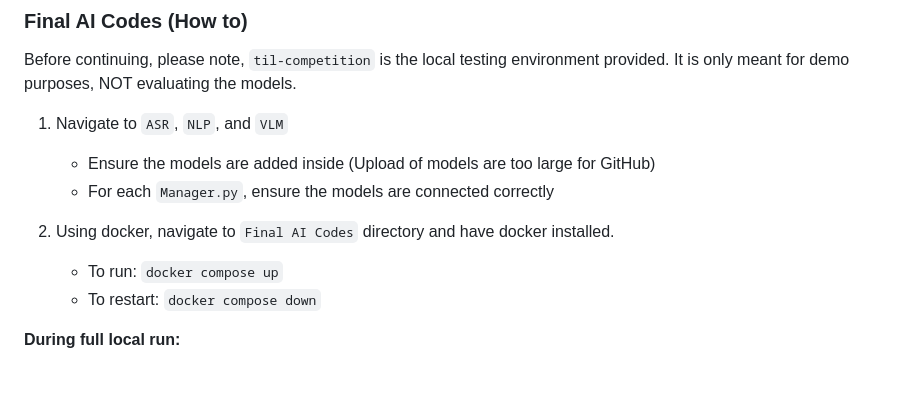
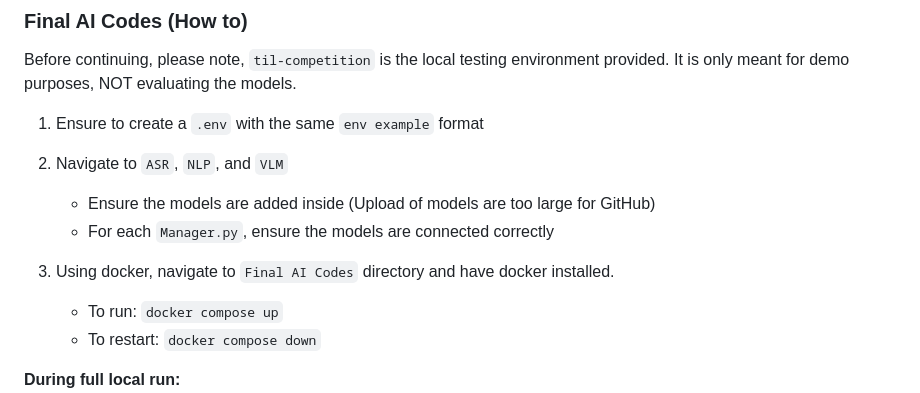
Before and after one commit to IlyasYao/TIL-AI-2024_freeicemilo, a Markdown page: README.md, the part around one of its changes. Drawn GitHub-style; blank space fills up the shorter version.

Commit message:
README - Final AI Codes - Instructions

```diff
--- a/README.md
+++ b/README.md
@@ -35,12 +36,13 @@ This demo utilizes technologies like `Docker`, `Websocket`, and `RESTful API` to
 
 Before continuing, please note, `til-competition` is the local testing environment provided. It is only meant for demo purposes, NOT evaluating the models.
 
-1. Navigate to `ASR`, `NLP`, and `VLM`
+1. Ensure to create a `.env` with the same `env example` format
+2. Navigate to `ASR`, `NLP`, and `VLM`
 
     - Ensure the models are added inside (Upload of models are too large for GitHub)
     - For each `Manager.py`, ensure the models are connected correctly
 
-2. Using docker, navigate to `Final AI Codes` directory and have docker installed.
+3. Using docker, navigate to `Final AI Codes` directory and have docker installed.
 
     - To run: `docker compose up`
     - To restart: `docker compose down`
```
Also changed, not shown: other parts of README.md (+1 -0 lines).
